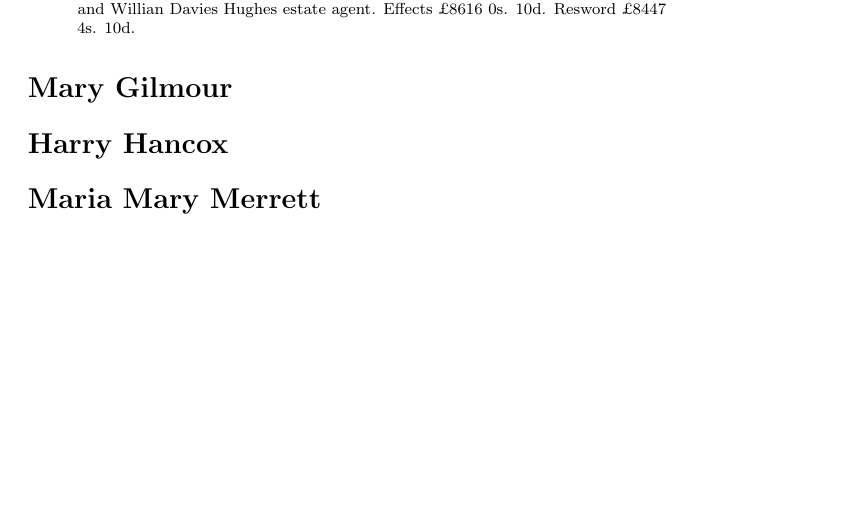
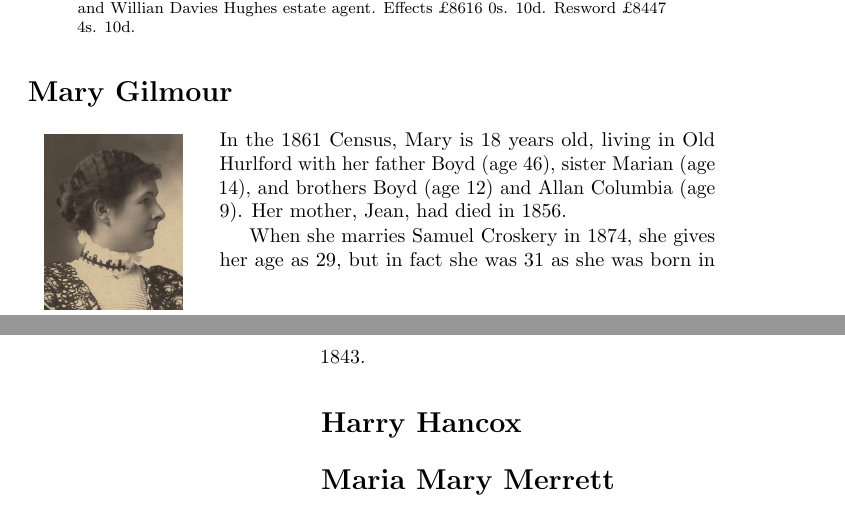
Before and after one commit to samwilson/cfb, a LaTeX book (main.tex, which reads biographies/Mary_Gilmour.tex): part of page 27 of 38 before the commit and two parts of pages 27 and 28 of 38 after it, the two joined at a grey line, cut so that both start at the same text, the shorter picture padded with empty space. Compiled offline with pdfLaTeX.

Commit message:
Mary Gilmour.

```diff
--- a/biographies/Mary_Gilmour.tex
+++ b/biographies/Mary_Gilmour.tex
@@ -1 +1,5 @@
-\biohead{Mary Gilmour}{}
+\biohead{Mary Gilmour}{c.~1890\cite{MaryGilmour1980}}
+
+In the 1861 Census, Mary is 18 years old, living in Old Hurlford with her father Boyd (age 46), sister Marian (age 14), and brothers Boyd (age 12) and Allan Columbia (age 9). Her mother, Jean, had died in 1856.
+
+When she marries Samuel Croskery in 1874, she gives her age as 29, but in fact she was 31 as she was born in 1843.
```
Also changed, not shown: bibliography.tex (+4 -0 lines), photos/Mary_Gilmour.png (added).
